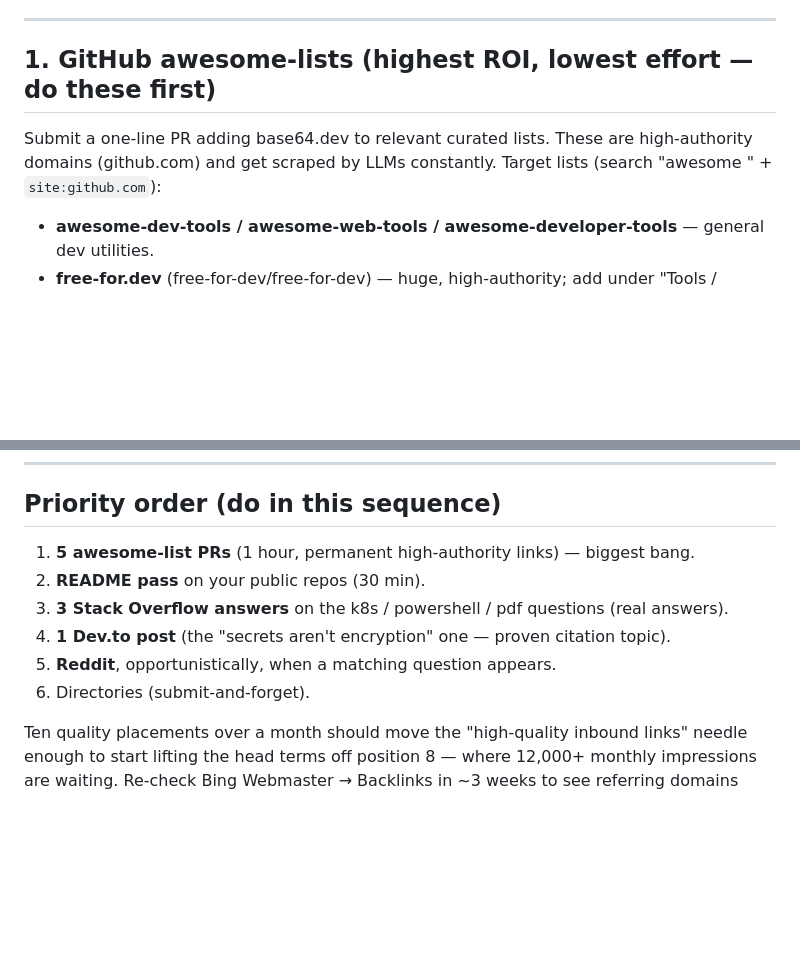
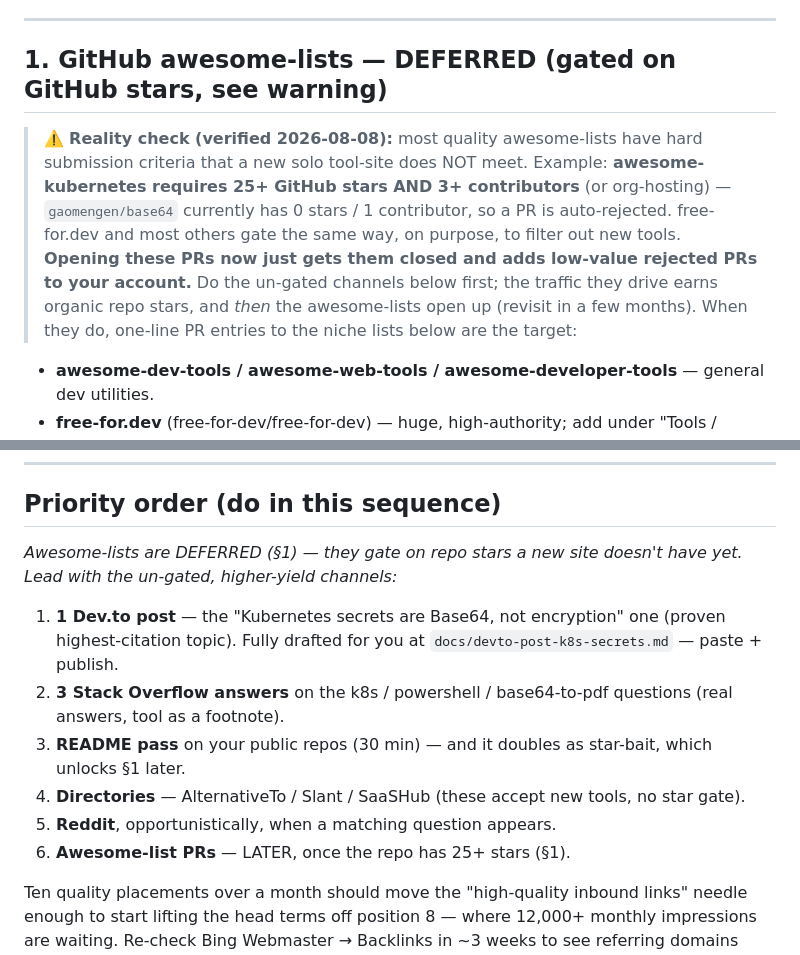
Before and after one commit to gaomengen/base64, a Markdown page: docs/off-page-authority-kit.md, 2 parts joined by grey strips. GitHub-like rendering; blank space fills up the shorter version.

```diff
--- a/docs/off-page-authority-kit.md
+++ b/docs/off-page-authority-kit.md
@@ -11,8 +11,8 @@ _2026-08-08. Bing Webmaster's single recommendation is "not enough inbound links
 
 ---
 
-## 1. GitHub awesome-lists (highest ROI, lowest effort — do these first)
-Submit a one-line PR adding base64.dev to relevant curated lists. These are high-authority domains (github.com) and get scraped by LLMs constantly. Target lists (search "awesome <topic>" + `site:github.com`):
+## 1. GitHub awesome-lists — DEFERRED (gated on GitHub stars, see warning)
+> ⚠️ **Reality check (verified 2026-08-08):** most quality awesome-lists have hard submission criteria that a new solo tool-site does NOT meet. Example: **awesome-kubernetes requires 25+ GitHub stars AND 3+ contributors** (or org-hosting) — `gaomengen/base64` currently has 0 stars / 1 contributor, so a PR is auto-rejected. free-for.dev and most others gate the same way, on purpose, to filter out new tools. **Opening these PRs now just gets them closed and adds low-value rejected PRs to your account.** Do the un-gated channels below first; the traffic they drive earns organic repo stars, and *then* the awesome-lists open up (revisit in a few months). When they do, one-line PR entries to the niche lists below are the target:
 - **awesome-dev-tools / awesome-web-tools / awesome-developer-tools** — general dev utilities.
 - **free-for.dev** (free-for-dev/free-for-dev) — huge, high-authority; add under "Tools / Design and UI" or "Development".
 - **awesome-devops**, **awesome-kubernetes** — for `/kubernetes-secret-decoder` + `/dockerconfigjson`.
@@ -64,12 +64,13 @@ Legit directories that pass real signal: **AlternativeTo**, **Slant**, **SaaSHub
 ---
 
 ## Priority order (do in this sequence)
-1. **5 awesome-list PRs** (1 hour, permanent high-authority links) — biggest bang.
-2. **README pass** on your public repos (30 min).
-3. **3 Stack Overflow answers** on the k8s / powershell / pdf questions (real answers).
-4. **1 Dev.to post** (the "secrets aren't encryption" one — proven citation topic).
+_Awesome-lists are DEFERRED (§1) — they gate on repo stars a new site doesn't have yet. Lead with the un-gated, higher-yield channels:_
+1. **1 Dev.to post** — the "Kubernetes secrets are Base64, not encryption" one (proven highest-citation topic). Fully drafted for you at `docs/devto-post-k8s-secrets.md` — paste + publish.
+2. **3 Stack Overflow answers** on the k8s / powershell / base64-to-pdf questions (real answers, tool as a footnote).
+3. **README pass** on your public repos (30 min) — and it doubles as star-bait, which unlocks §1 later.
+4. **Directories** — AlternativeTo / Slant / SaaSHub (these accept new tools, no star gate).
 5. **Reddit**, opportunistically, when a matching question appears.
-6. Directories (submit-and-forget).
+6. **Awesome-list PRs** — LATER, once the repo has 25+ stars (§1).
 
 Ten quality placements over a month should move the "high-quality inbound links" needle enough to start lifting the head terms off position 8 — where 12,000+ monthly impressions are waiting. Re-check Bing Webmaster → Backlinks in ~3 weeks to see referring domains climb.
 
```
Also changed, not shown: docs/devto-post-k8s-secrets.md (added, +81 -0 lines).
